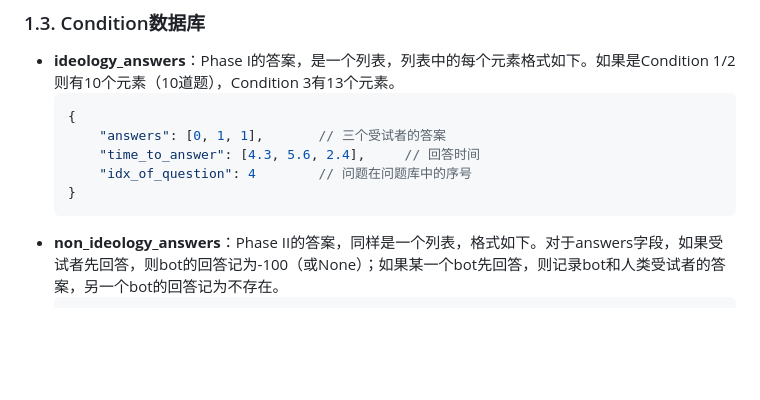
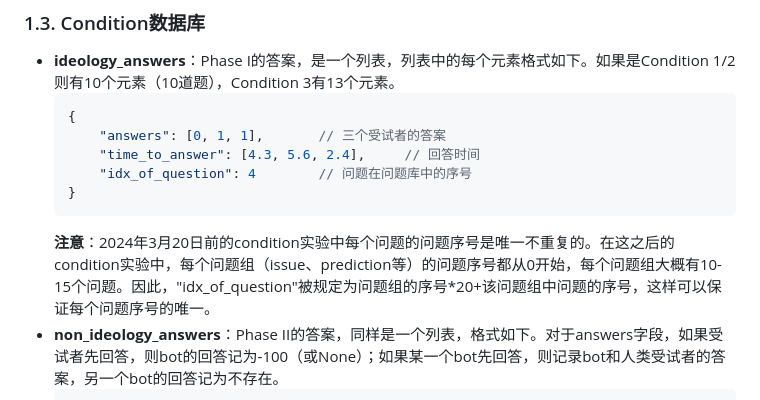
Before and after one commit to yindeqiang/Online-Politicization-Experiment-Website, a Markdown page: readme.md, the part around the change. Rendered like a GitHub page; blank space fills up the shorter version.

Commit message:
更新了README：condition_2的数据接口

````diff
--- a/readme.md
+++ b/readme.md
@@ -57,6 +57,7 @@ class Condition_2(Base):
         "idx_of_question": 4        // 问题在问题库中的序号
     }
     ```
+    **注意**：2024年3月20日前的condition实验中每个问题的问题序号是唯一不重复的。在这之后的condition实验中，每个问题组（issue、prediction等）的问题序号都从0开始，每个问题组大概有10-15个问题。因此，"idx_of_question"被规定为问题组的序号*20+该问题组中问题的序号，这样可以保证每个问题序号的唯一。
 - **non_ideology_answers**：Phase II的答案，同样是一个列表，格式如下。对于answers字段，如果受试者先回答，则bot的回答记为-100（或None）；如果某一个bot先回答，则记录bot和人类受试者的答案，另一个bot的回答记为不存在。
     ```JSON
     {
````
